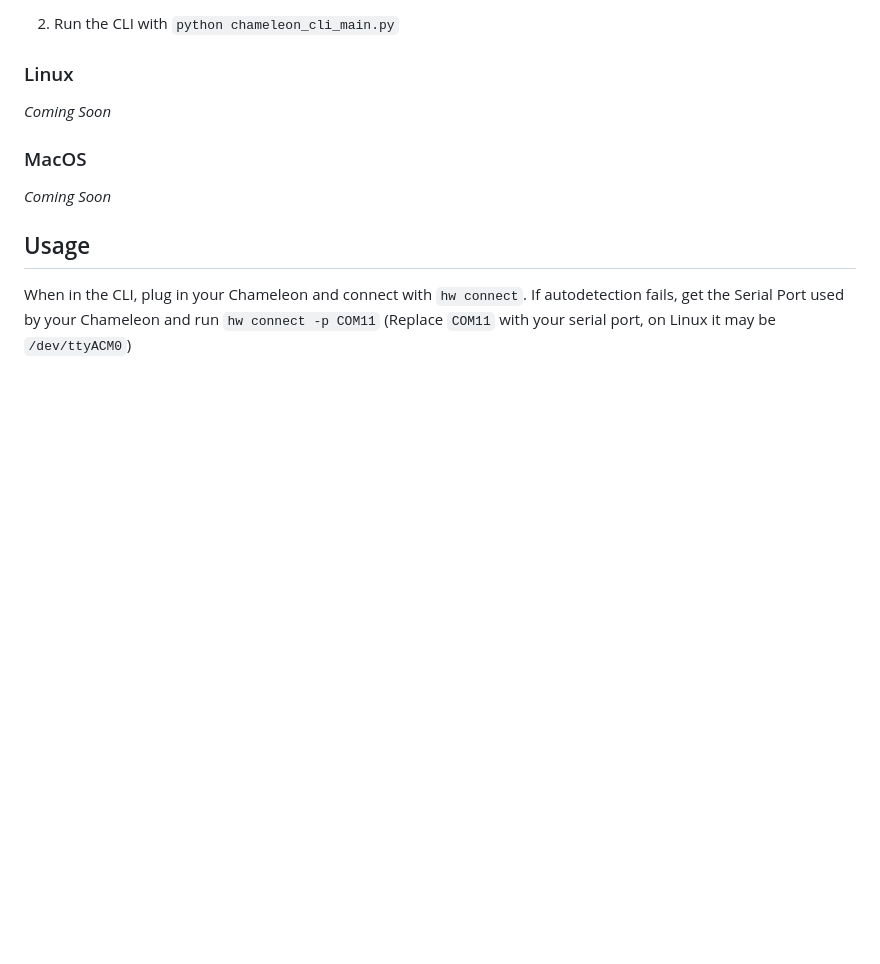
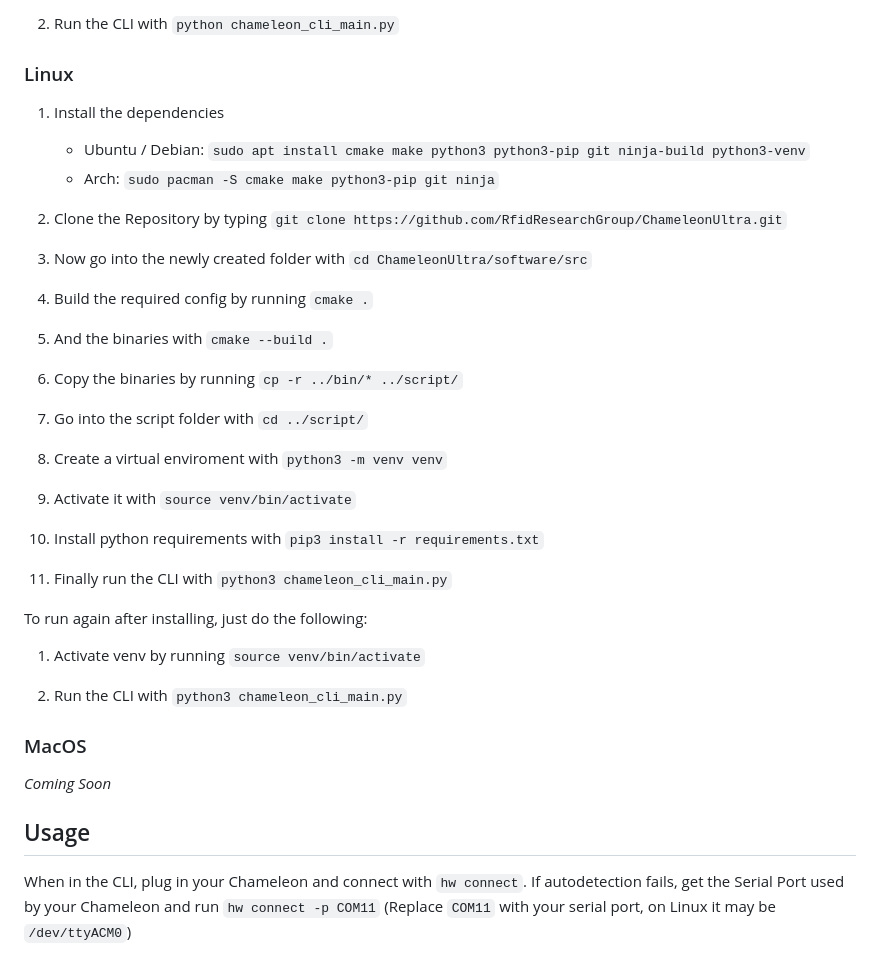
Before and after one commit to RfidResearchGroup/ChameleonUltra, a Markdown page: docs/cli.md, the part around the change. Rendered like a GitHub page; blank space fills up the shorter version.

Commit message:
doc: finally add linux

```diff
--- a/docs/cli.md
+++ b/docs/cli.md
@@ -106,7 +106,35 @@ To run again after installing, just do the following:
 
 ### Linux
 
-*Coming Soon*
+1. Install the dependencies
+    - Ubuntu / Debian: `sudo apt install cmake make python3 python3-pip git ninja-build python3-venv`
+    - Arch: `sudo pacman -S cmake make python3-pip git ninja`
+
+2. Clone the Repository by typing `git clone https://github.com/RfidResearchGroup/ChameleonUltra.git`
+
+3. Now go into the newly created folder with `cd ChameleonUltra/software/src`
+
+4. Build the required config by running `cmake .`
+
+5. And the binaries with `cmake --build .`
+
+6. Copy the binaries by running `cp -r ../bin/* ../script/`
+
+7. Go into the script folder with `cd ../script/`
+
+8. Create a virtual enviroment with `python3 -m venv venv`
+
+9. Activate it with `source venv/bin/activate`
+
+10. Install python requirements with `pip3 install -r requirements.txt`
+
+11. Finally run the CLI with `python3 chameleon_cli_main.py`
+
+To run again after installing, just do the following:
+
+1. Activate venv by running `source venv/bin/activate`
+
+2. Run the CLI with `python3 chameleon_cli_main.py`
 
 ### MacOS
 
```
